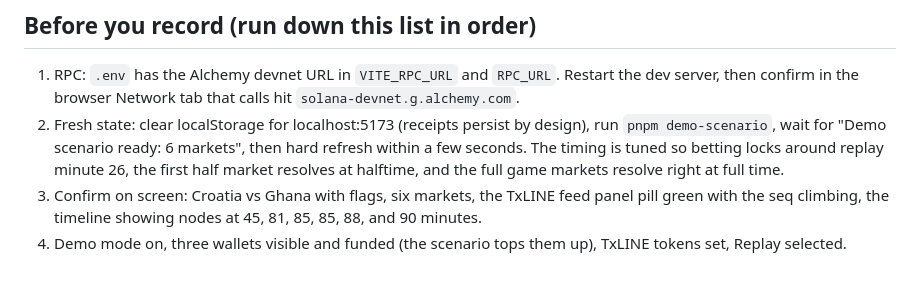
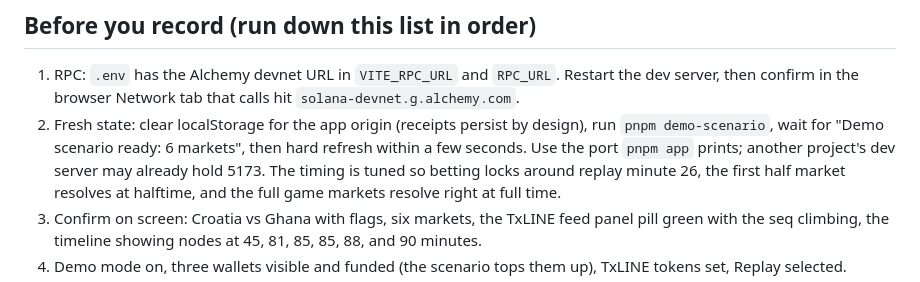
Before and after one commit to big14way/whistle, a Markdown page: docs/DEMO_SCRIPT.md, the part around the change. Rendered like a GitHub page.

```diff
--- a/docs/DEMO_SCRIPT.md
+++ b/docs/DEMO_SCRIPT.md
@@ -16,9 +16,10 @@ time. They let a judge who watches muted still get every beat.
 1. RPC: `.env` has the Alchemy devnet URL in `VITE_RPC_URL` and `RPC_URL`. Restart the
    dev server, then confirm in the browser Network tab that calls hit
    `solana-devnet.g.alchemy.com`.
-2. Fresh state: clear localStorage for localhost:5173 (receipts persist by design),
+2. Fresh state: clear localStorage for the app origin (receipts persist by design),
    run `pnpm demo-scenario`, wait for "Demo scenario ready: 6 markets", then hard
-   refresh within a few seconds. The timing is tuned so betting locks around replay
+   refresh within a few seconds. Use the port `pnpm app` prints; another project's
+   dev server may already hold 5173. The timing is tuned so betting locks around replay
    minute 26, the first half market resolves at halftime, and the full game markets
    resolve right at full time.
 3. Confirm on screen: Croatia vs Ghana with flags, six markets, the TxLINE feed panel
```
Also changed, not shown: README.md (+1 -1 lines).
